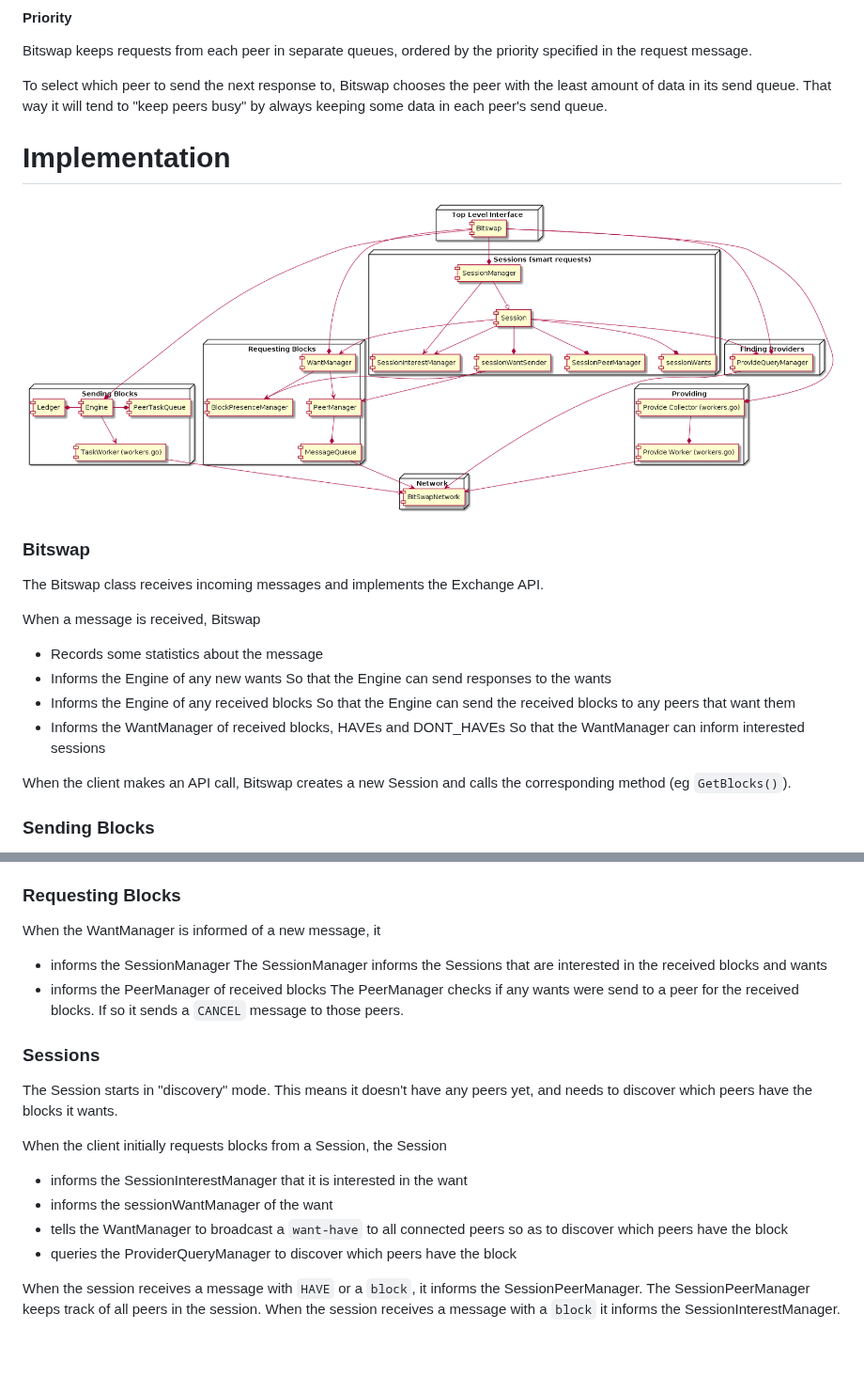
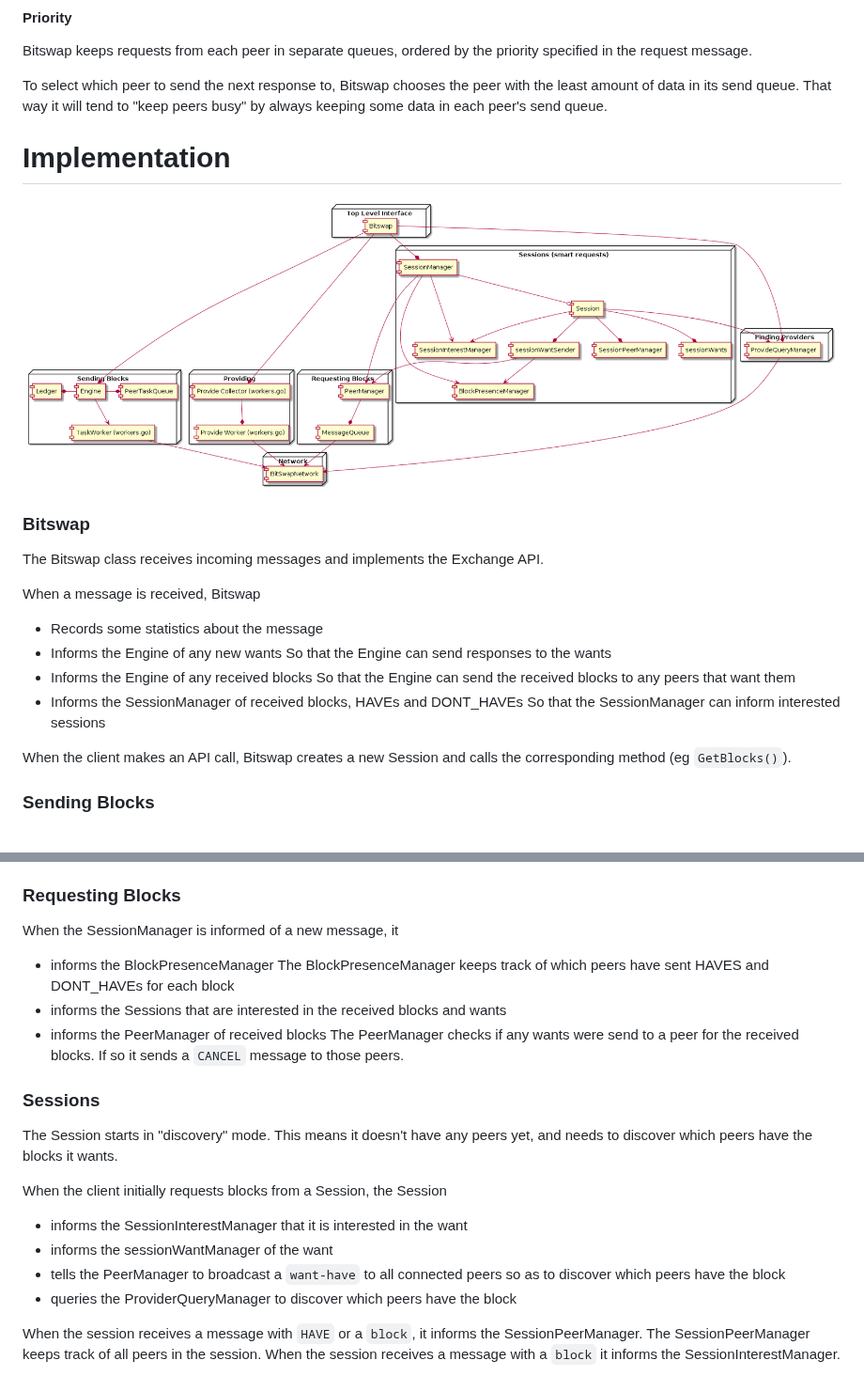
Before and after one commit to ipfs/boxo, a Markdown page: bitswap/docs/how-bitswap-works.md, 2 parts joined by grey strips. Shown at 94% size. GitHub-like rendering; pictures changed too: bitswap/docs/go-bitswap.png; blank space fills up the shorter version.

Commit message:
refactor: remove WantManager
This commit was moved from ipfs/go-bitswap@932e2d60a5a8e84e441505c3e240167e236b0395

```diff
--- a/bitswap/docs/how-bitswap-works.md
+++ b/bitswap/docs/how-bitswap-works.md
@@ -74,8 +74,8 @@ When a message is received, Bitswap
   So that the Engine can send responses to the wants
 - Informs the Engine of any received blocks
   So that the Engine can send the received blocks to any peers that want them
-- Informs the WantManager of received blocks, HAVEs and DONT_HAVEs
-  So that the WantManager can inform interested sessions
+- Informs the SessionManager of received blocks, HAVEs and DONT_HAVEs
+  So that the SessionManager can inform interested sessions
 
 When the client makes an API call, Bitswap creates a new Session and calls the corresponding method (eg `GetBlocks()`).
 
@@ -101,9 +101,10 @@ The PeerTaskQueue prioritizes tasks such that the peers with the least amount of
 
 ### Requesting Blocks
 
-When the WantManager is informed of a new message, it
-- informs the SessionManager
-  The SessionManager informs the Sessions that are interested in the received blocks and wants
+When the SessionManager is informed of a new message, it
+- informs the BlockPresenceManager
+  The BlockPresenceManager keeps track of which peers have sent HAVES and DONT_HAVEs for each block
+- informs the Sessions that are interested in the received blocks and wants
 - informs the PeerManager of received blocks
   The PeerManager checks if any wants were send to a peer for the received blocks. If so it sends a `CANCEL` message to those peers.
 
@@ -114,7 +115,7 @@ The Session starts in "discovery" mode. This means it doesn't have any peers yet
 When the client initially requests blocks from a Session, the Session
 - informs the SessionInterestManager that it is interested in the want
 - informs the sessionWantManager of the want
-- tells the WantManager to broadcast a `want-have` to all connected peers so as to discover which peers have the block
+- tells the PeerManager to broadcast a `want-have` to all connected peers so as to discover which peers have the block
 - queries the ProviderQueryManager to discover which peers have the block
 
 When the session receives a message with `HAVE` or a `block`, it informs the SessionPeerManager. The SessionPeerManager keeps track of all peers in the session.
```
Also changed, not shown: 10 other files.
